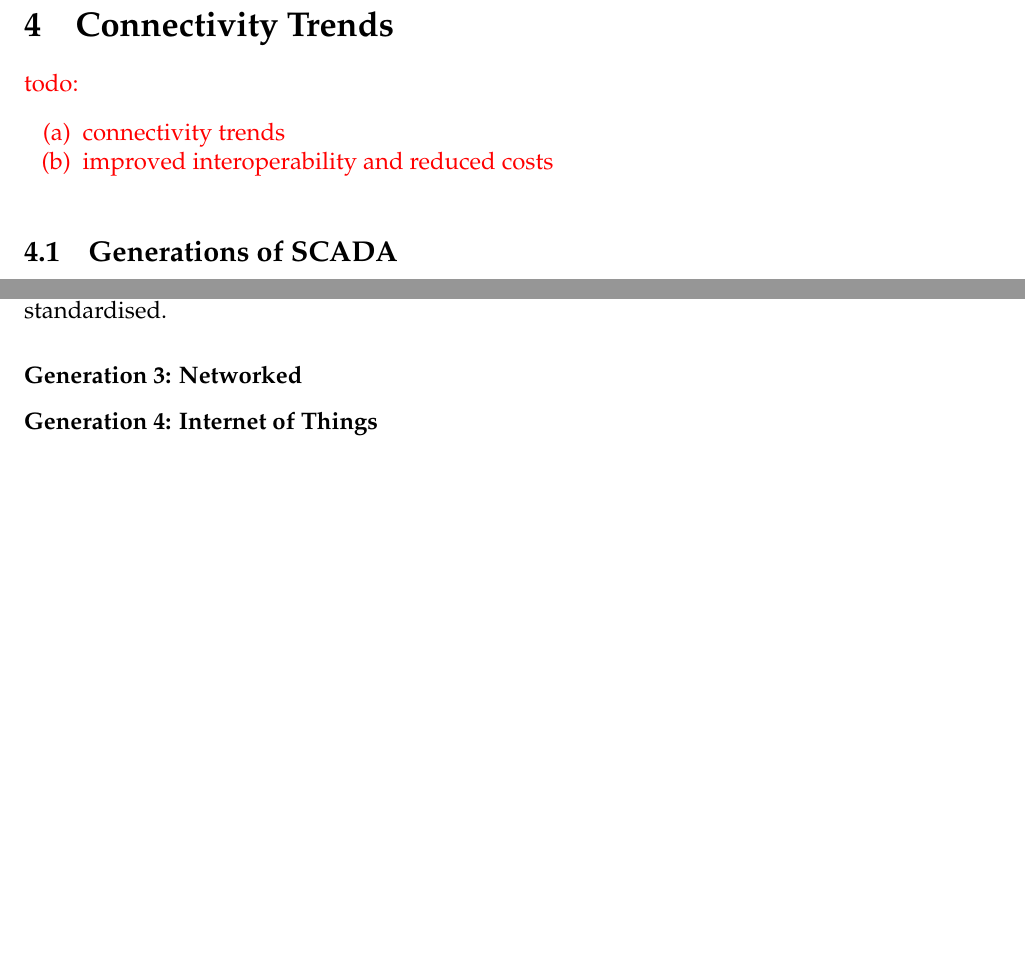
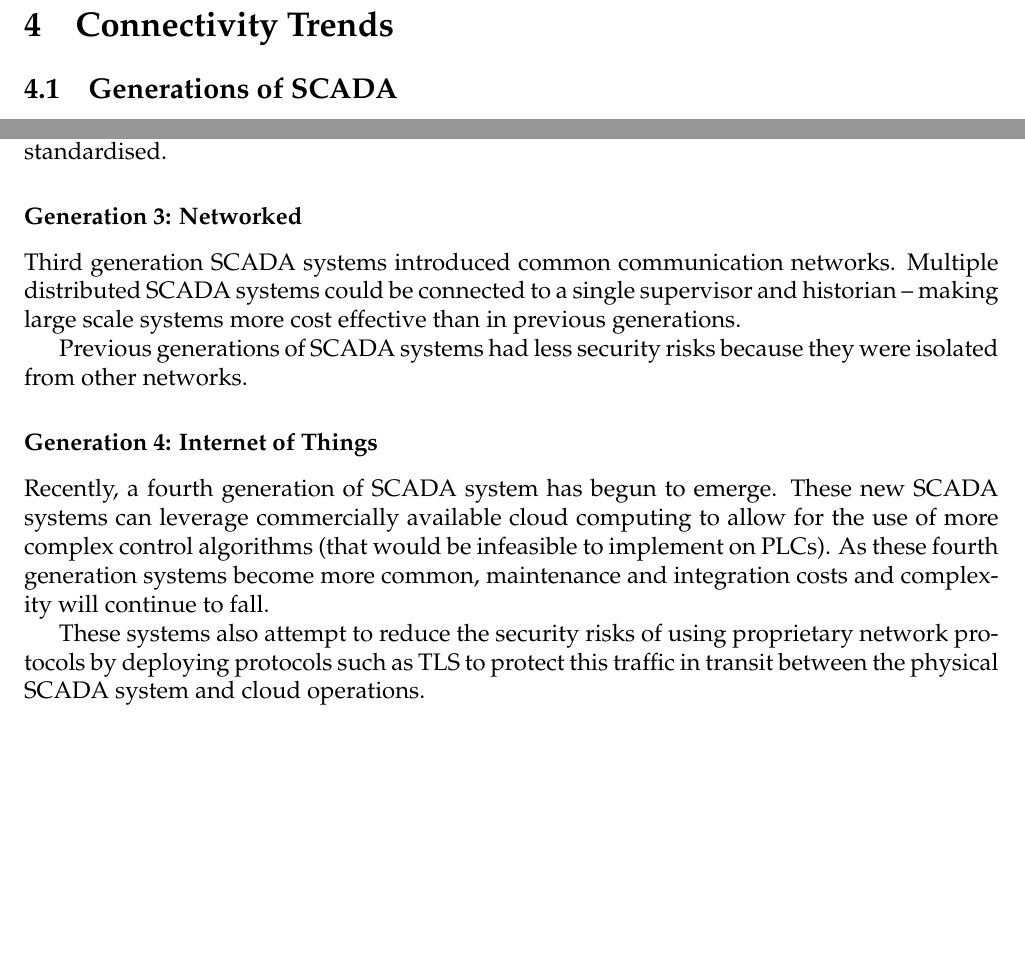
Before and after one commit to david-wm-sanders/uswacs-1-iy1d402-a2-scada, a LaTeX document (technical_report.tex): two parts of page 5 of 9, joined at a grey line, cut so that both start at the same text, the shorter picture padded with empty space. Compiled offline with pdfLaTeX.

Commit message:
Finish connectivity trends

```diff
--- a/technical_report.tex
+++ b/technical_report.tex
@@ -112,12 +112,12 @@ SCADA systems are composed from five essential parts \citep{site:allaboutcircuit
 
 \pagebreak
 \section{Connectivity Trends}
-\begin{todoenv}
-  \begin{enumerate}[label=(\alph*)]
-    \item connectivity trends
-    \item improved interoperability and reduced costs
-  \end{enumerate}
-\end{todoenv}
+% \begin{todoenv}
+%   \begin{enumerate}[label=(\alph*)]
+%     \item connectivity trends
+%     \item improved interoperability and reduced costs
+%   \end{enumerate}
+% \end{todoenv}
 
 \subsection{Generations of SCADA}
 SCADA architectures have developed over the years, with increasing connectivity over time a common theme. These architectures can be split into four distinct different generations \citep{site:edgefxkits:scada:20141014}.
@@ -130,9 +130,13 @@ LANs \textit{(Local Area Networks)} were introduced in second generation SCADA s
 
 However, during this generation, the network protocols were still proprietary and not standardised.
 \subsubsection*{Generation 3: Networked}
+Third generation SCADA systems introduced common communication networks. Multiple distributed SCADA systems could be connected to a single supervisor and historian -- making large scale systems more cost effective than in previous generations.
 
+Previous generations of SCADA systems had less security risks because they were isolated from other networks.
 \subsubsection*{Generation 4: Internet of Things}
+Recently, a fourth generation of SCADA system has begun to emerge. These new SCADA systems can leverage commercially available cloud computing to allow for the use of more complex control algorithms (that would be infeasible to implement on PLCs). As these fourth generation systems become more common, maintenance and integration costs and complexity will continue to fall.
 
+These systems also attempt to reduce the security risks of using proprietary network protocols by deploying protocols such as TLS to protect this traffic in transit between the physical SCADA system and cloud operations.
 
 \pagebreak
 \section{Security Issues and Vulnerabilities}
```
Also changed, not shown: technical_report.tex (2 more changed lines).
